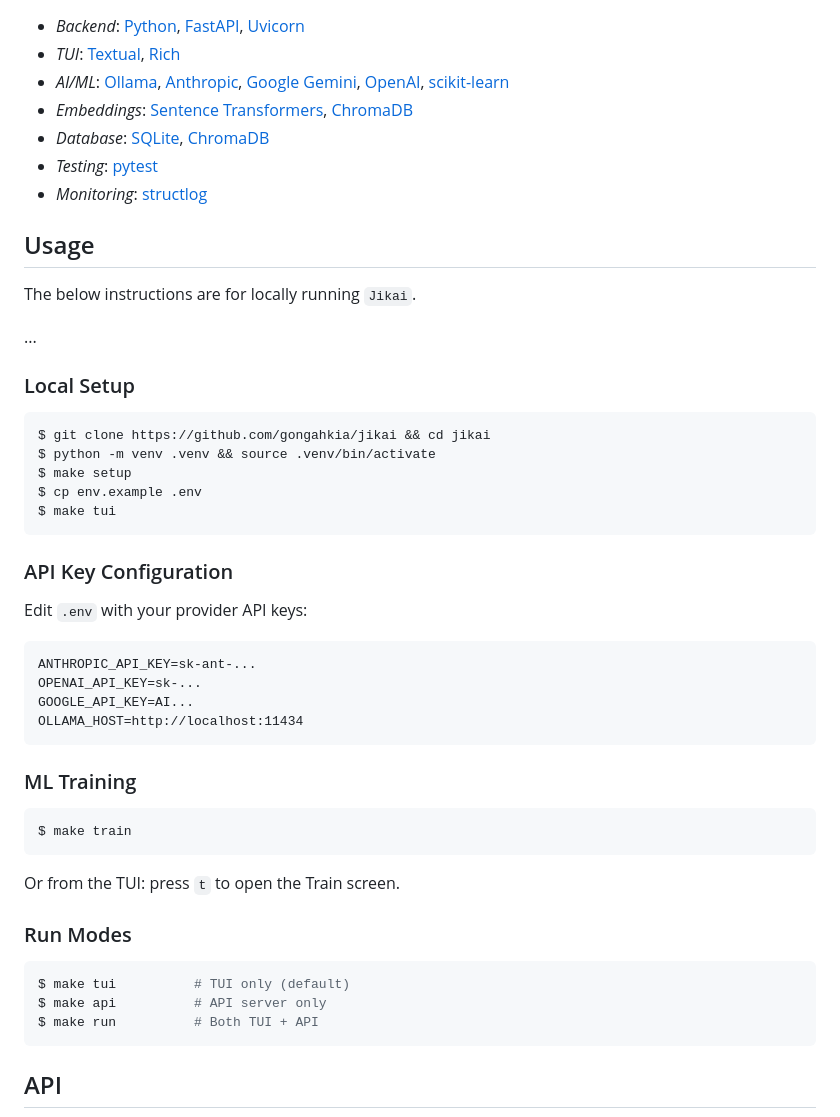
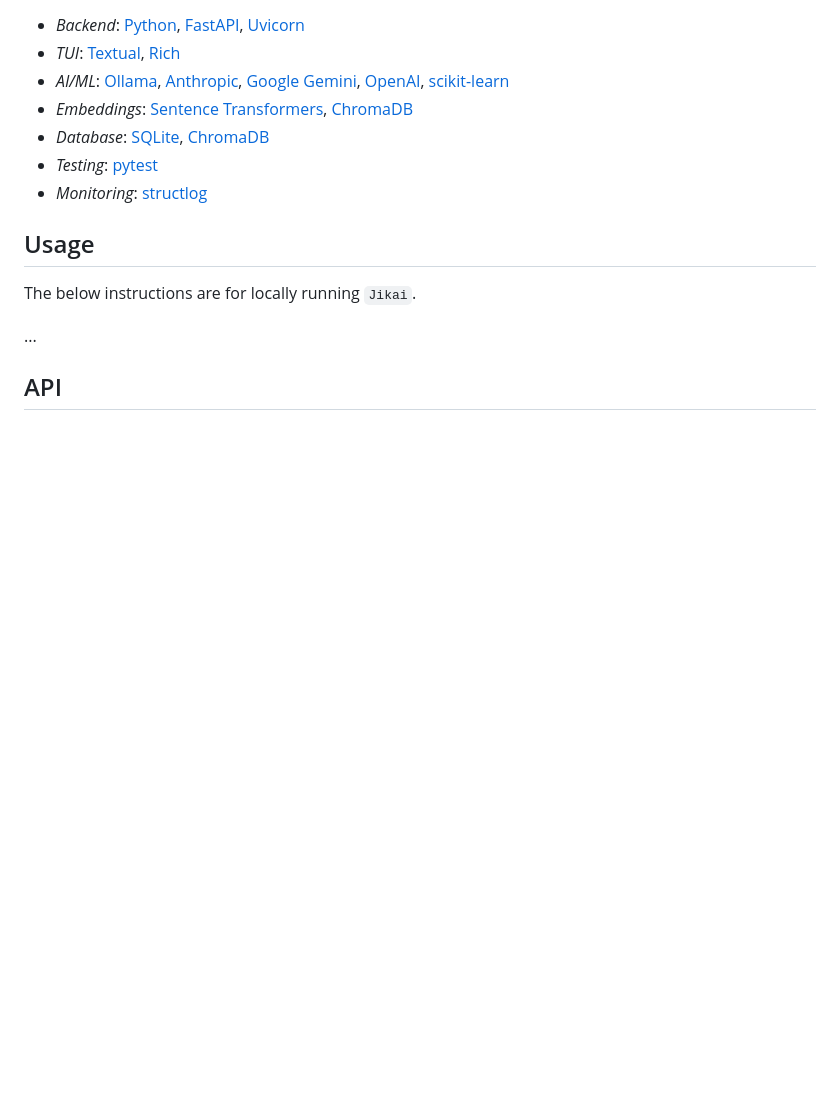
Before and after one commit to gongahkia/jikai, a Markdown page: README.md, the part around one of its changes. Drawn GitHub-style; blank space fills up the shorter version.

````diff
--- a/README.md
+++ b/README.md
@@ -43,43 +43,5 @@ The below instructions are for locally running `Jikai`.
 
 ...
 
-### Local Setup
-
-```console
-$ git clone https://github.com/gongahkia/jikai && cd jikai
-$ python -m venv .venv && source .venv/bin/activate
-$ make setup
-$ cp env.example .env
-$ make tui
-```
-
-### API Key Configuration
-
-Edit `.env` with your provider API keys:
-
-```
-ANTHROPIC_API_KEY=sk-ant-...
-OPENAI_API_KEY=sk-...
-GOOGLE_API_KEY=AI...
-OLLAMA_HOST=http://localhost:11434
-```
-
-
-### ML Training
-
-```console
-$ make train
-```
-
-Or from the TUI: press `t` to open the Train screen.
-
-### Run Modes
-
-```console
-$ make tui          # TUI only (default)
-$ make api          # API server only
-$ make run          # Both TUI + API
-```
-
 ## API
 
````
Also changed, not shown: other parts of README.md (+1 -30 lines).
